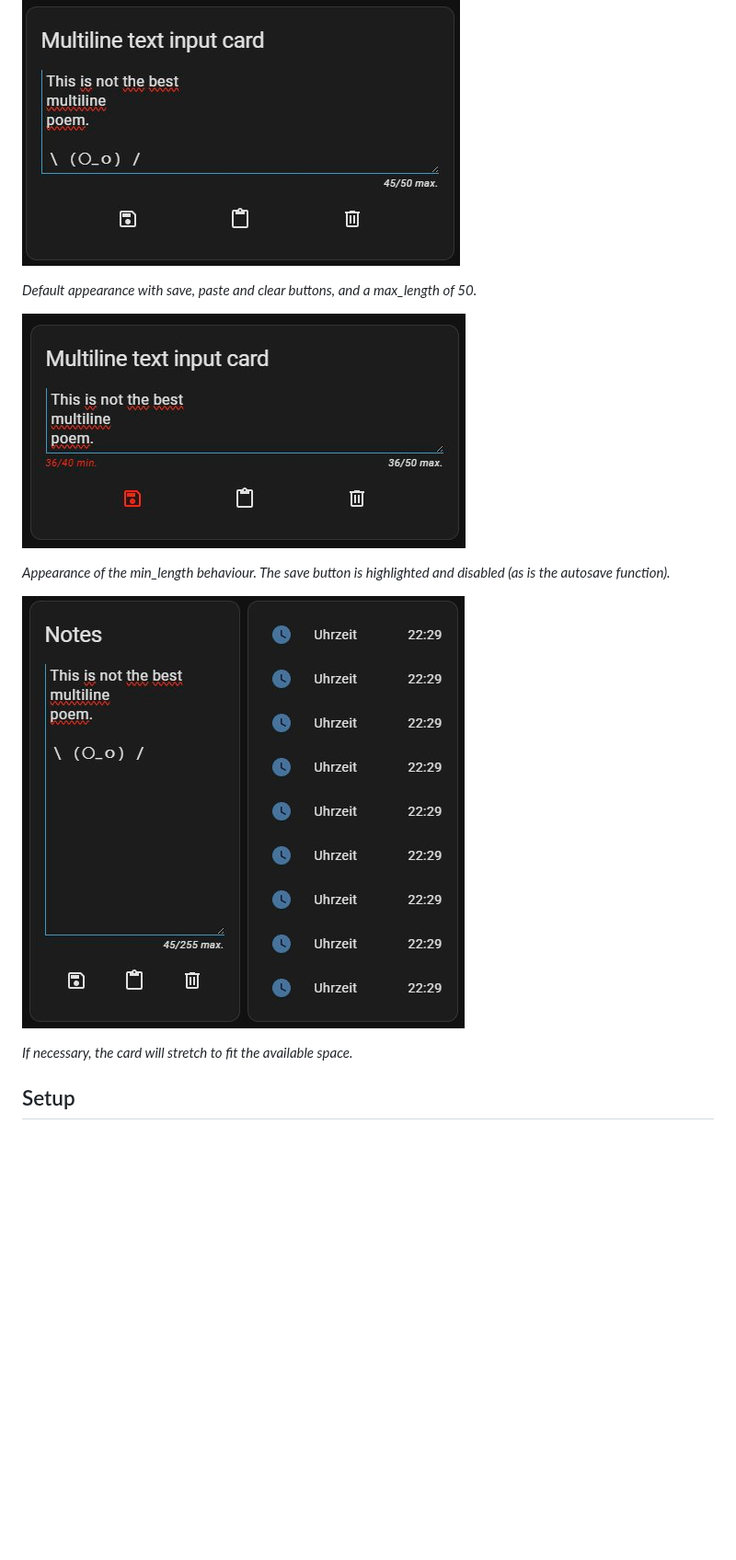
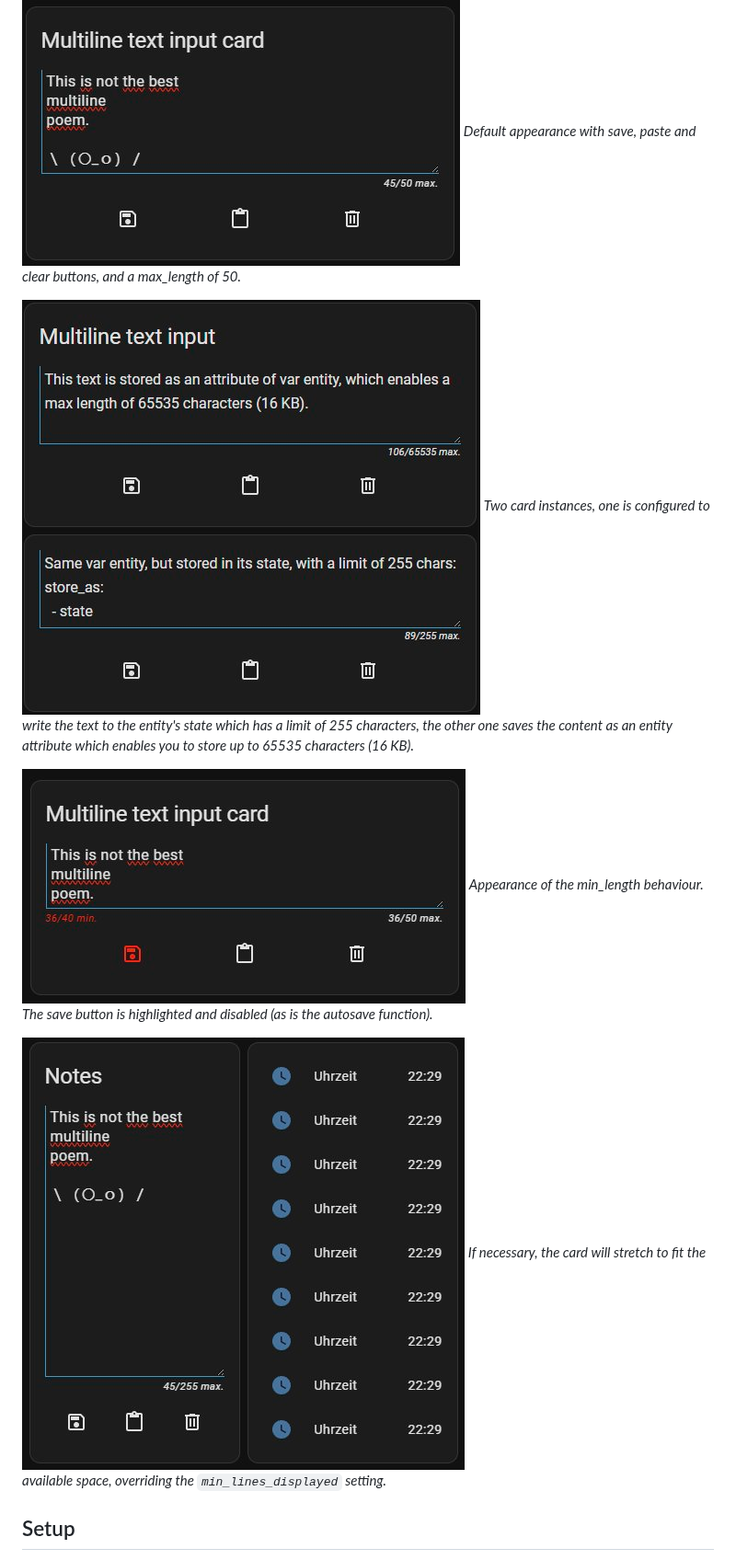
Before and after one commit to faeibson/lovelace-multiline-text-input-card, a Markdown page: README.md, the part around one of its changes. Shown at 92% size. GitHub-like rendering; pictures changed too: screenshot_store_as.jpg (added); blank space fills up the shorter version.

Commit message:
1.0.6 - save to attributes, new options, refactorings (#10, #17)

```diff
--- a/README.md
+++ b/README.md
@@ -13,18 +13,19 @@ Plus, I borrowed some code and inspiration from [benct's](https://github.com/ben
 [![hacs_badge](https://img.shields.io/badge/HACS-Default-orange.svg?style=flat-square)](https://github.com/hacs/integration)
 
 ![Screenshot](screenshot.jpg)
-
 *Default appearance with save, paste and clear buttons, and a max_length of 50.*
 
 
+![Screenshot](screenshot_store_as.jpg)
+*Two card instances, one is configured to write the text to the entity's state which has a limit of 255 characters, the other one saves the content as an entity attribute which enables you to store up to 65535 characters (16 KB).*
+
+
 ![Screenshot](screenshot_minmax.jpg)
-
 *Appearance of the min_length behaviour. The save button is highlighted and disabled (as is the autosave function).*
 
 
 ![Screenshot](screenshot_stretch.jpg)
-
-*If necessary, the card will stretch to fit the available space.*
+*If necessary, the card will stretch to fit the available space, overriding the `min_lines_displayed` setting.*
 
 
 ## Setup
```
Also changed, not shown: other parts of README.md (+26 -12 lines), CHANGELOG.md (+10 -0 lines), 1 other file.
